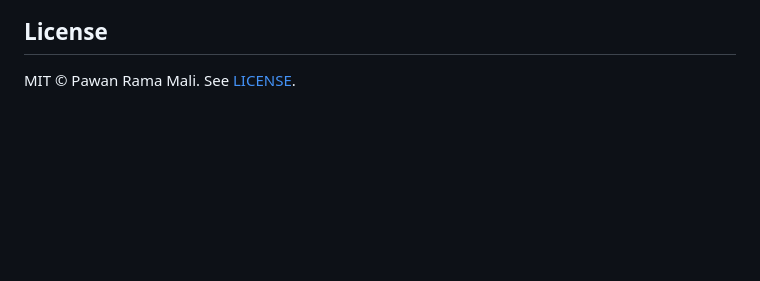
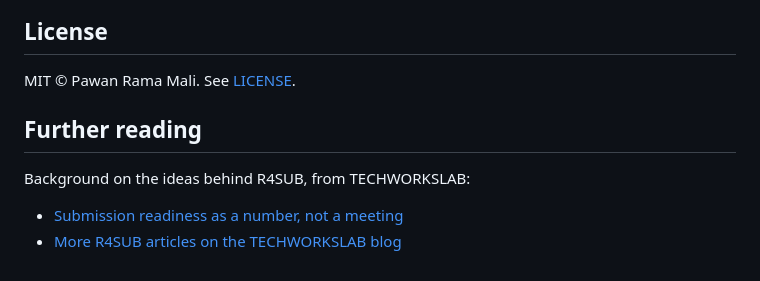
Before and after one commit to R4SUB/r4sub, a Markdown page: README.md, the part around the change. Rendered like a GitHub page; blank space fills up the shorter version.

Commit message:
README: add Further reading link to the TECHWORKSLAB background article

```diff
--- a/README.md
+++ b/README.md
@@ -119,3 +119,10 @@ submissions. Maintainer: Pawan Rama Mali.
 ## License
 
 MIT © Pawan Rama Mali. See [LICENSE](LICENSE).
+
+## Further reading
+
+Background on the ideas behind R4SUB, from TECHWORKSLAB:
+
+- [Submission readiness as a number, not a meeting](https://techworkslab.com/insights-submission-confidence-index)
+- [More R4SUB articles on the TECHWORKSLAB blog](https://techworkslab.com/insights)
```
